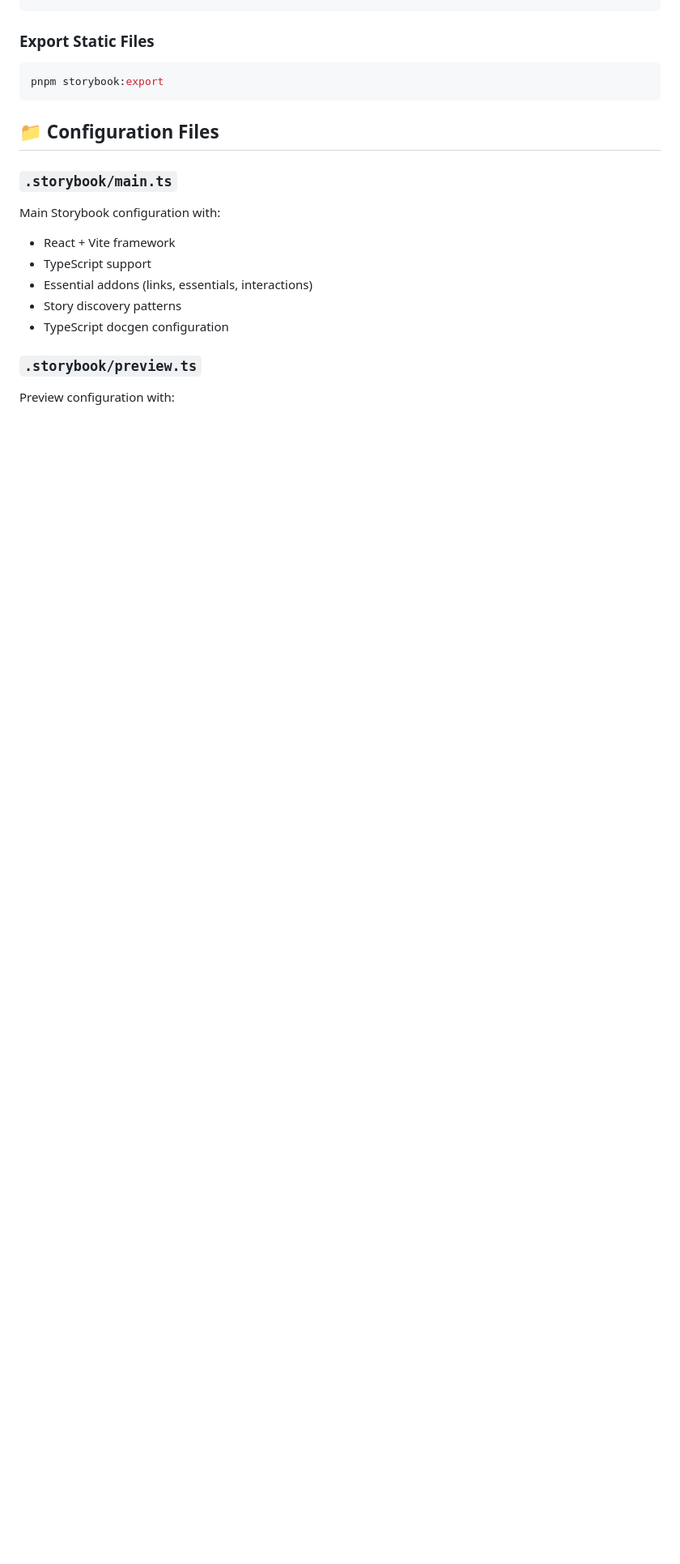
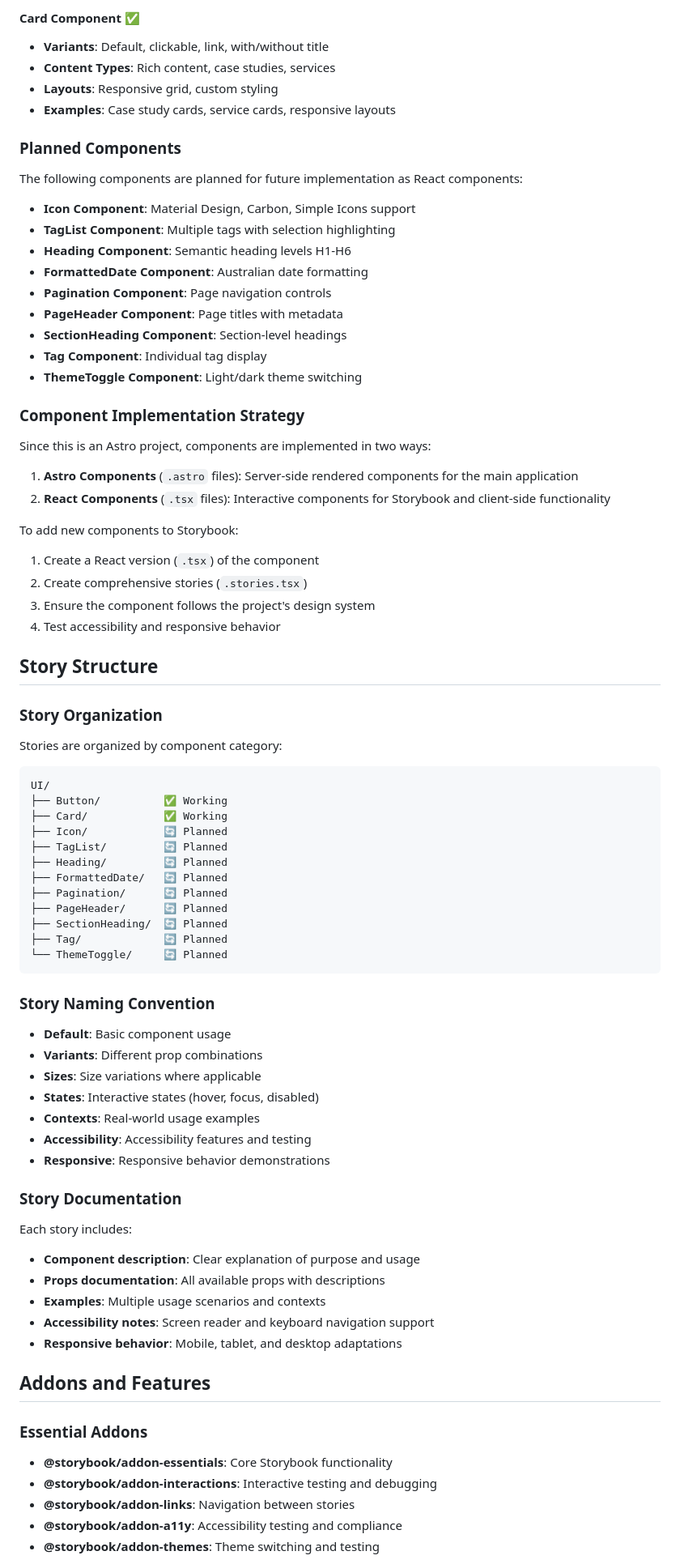
Before and after one commit to Duds/dale-rogers-portfolio, a Markdown page: docs/storybook.md, the part around one of its changes. Shown at 81% size. Rendered like a GitHub page; blank space fills up the shorter version.

````diff
--- a/docs/storybook.md
+++ b/docs/storybook.md
@@ -21,24 +80,86 @@ pnpm storybook:build
+#### Card Component ✅
+
+- **Variants**: Default, clickable, link, with/without title
+- **Content Types**: Rich content, case studies, services
+- **Layouts**: Responsive grid, custom styling
+- **Examples**: Case study cards, service cards, responsive layouts
+
+### Planned Components
+
+The following components are planned for future implementation as React components:
+
+- **Icon Component**: Material Design, Carbon, Simple Icons support
+- **TagList Component**: Multiple tags with selection highlighting
+- **Heading Component**: Semantic heading levels H1-H6
+- **FormattedDate Component**: Australian date formatting
+- **Pagination Component**: Page navigation controls
+- **PageHeader Component**: Page titles with metadata
+- **SectionHeading Component**: Section-level headings
+- **Tag Component**: Individual tag display
+- **ThemeToggle Component**: Light/dark theme switching
+
+### Component Implementation Strategy
+
+Since this is an Astro project, components are implemented in two ways:
+
+1. **Astro Components** (`.astro` files): Server-side rendered components for the main application
+2. **React Components** (`.tsx` files): Interactive components for Storybook and client-side functionality
+
+To add new components to Storybook:
+
+1. Create a React version (`.tsx`) of the component
+2. Create comprehensive stories (`.stories.tsx`)
+3. Ensure the component follows the project's design system
+4. Test accessibility and responsive behavior
+
+## Story Structure
+
+### Story Organization
+
+Stories are organized by component category:
+
+```
+UI/
+├── Button/          ✅ Working
+├── Card/            ✅ Working
+├── Icon/            🔄 Planned
+├── TagList/         🔄 Planned
+├── Heading/         🔄 Planned
+├── FormattedDate/   🔄 Planned
+├── Pagination/      🔄 Planned
+├── PageHeader/      🔄 Planned
+├── SectionHeading/  🔄 Planned
+├── Tag/             🔄 Planned
+└── ThemeToggle/     🔄 Planned
 ```
 
-### Export Static Files
+### Story Naming Convention
 
-```bash
-pnpm storybook:export
-```
+- **Default**: Basic component usage
+- **Variants**: Different prop combinations
+- **Sizes**: Size variations where applicable
+- **States**: Interactive states (hover, focus, disabled)
+- **Contexts**: Real-world usage examples
+- **Accessibility**: Accessibility features and testing
+- **Responsive**: Responsive behavior demonstrations
 
-## 📁 Configuration Files
+### Story Documentation
 
-### `.storybook/main.ts`
+Each story includes:
 
-Main Storybook configuration with:
+- **Component description**: Clear explanation of purpose and usage
+- **Props documentation**: All available props with descriptions
+- **Examples**: Multiple usage scenarios and contexts
+- **Accessibility notes**: Screen reader and keyboard navigation support
+- **Responsive behavior**: Mobile, tablet, and desktop adaptations
 
-- React + Vite framework
-- TypeScript support
-- Essential addons (links, essentials, interactions)
-- Story discovery patterns
-- TypeScript docgen configuration
+## Addons and Features
 
-### `.storybook/preview.ts`
+### Essential Addons
 
-Preview configuration with:
+- **@storybook/addon-essentials**: Core Storybook functionality
+- **@storybook/addon-interactions**: Interactive testing and debugging
+- **@storybook/addon-links**: Navigation between stories
+- **@storybook/addon-a11y**: Accessibility testing and compliance
+- **@storybook/addon-themes**: Theme switching and testing
 
````
Also changed, not shown: other parts of docs/storybook.md (+181 -283 lines).
